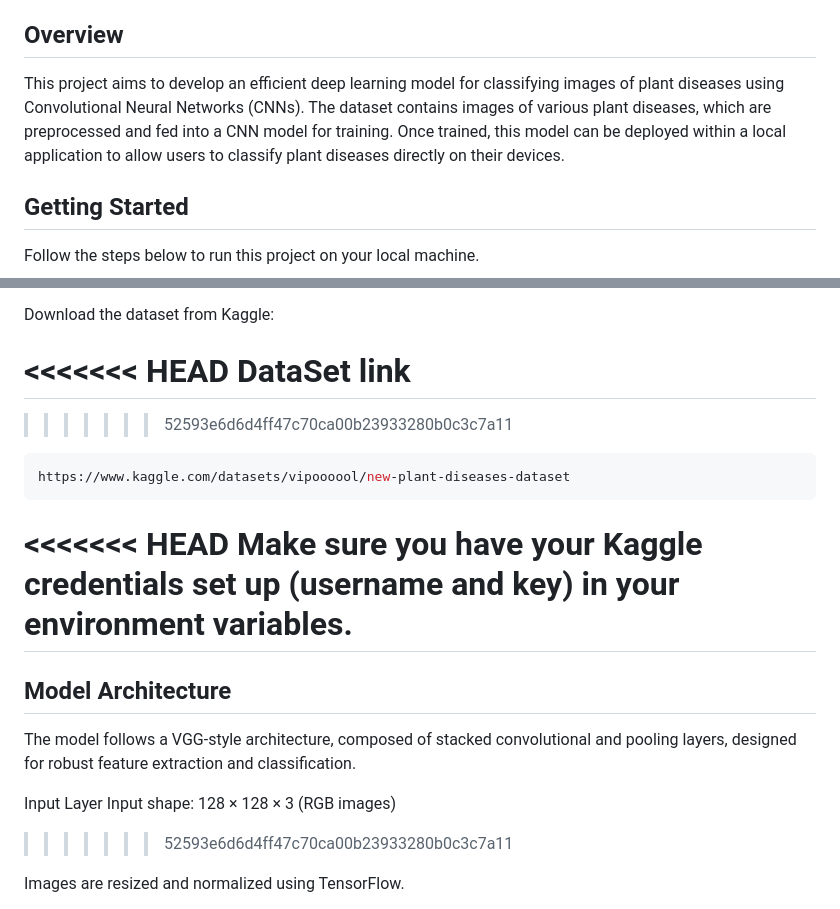
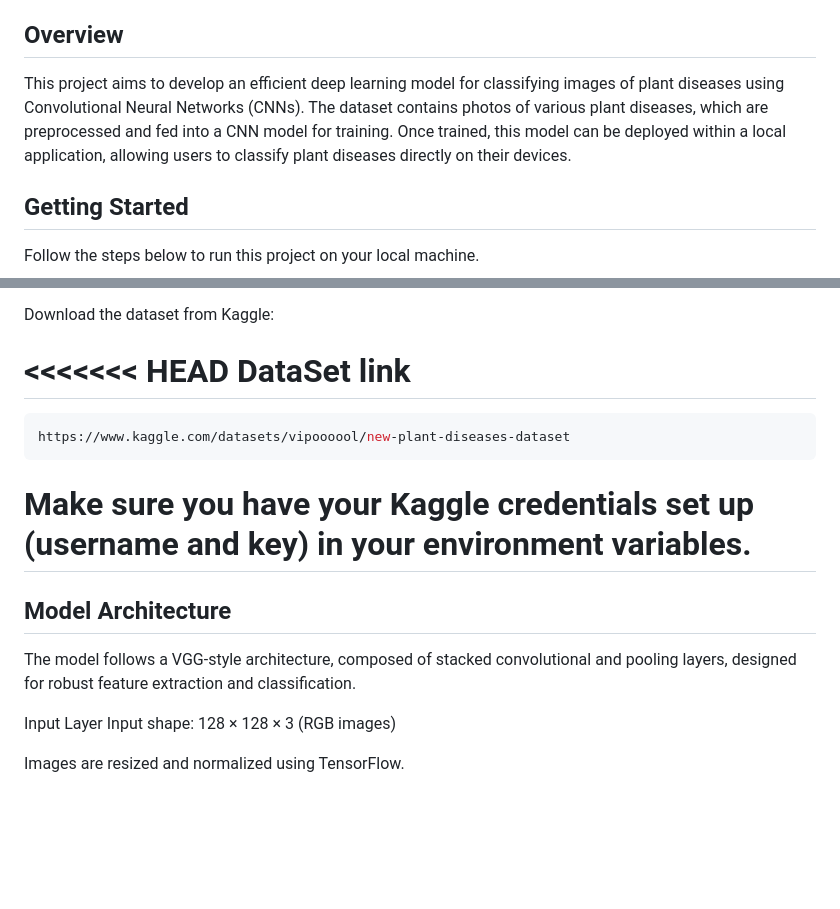
Before and after one commit to SanjaiPG/BioScan, a Markdown page: README.md, 2 parts joined by grey strips. Rendered like a GitHub page; blank space fills up the shorter version.

````diff
--- a/README.md
+++ b/README.md
@@ -19,7 +19,7 @@ This model will be deployed within a local application, enabling users to classi
 
 ## Overview
 
-This project aims to develop an efficient deep learning model for classifying images of plant diseases using Convolutional Neural Networks (CNNs). The dataset contains images of various plant diseases, which are preprocessed and fed into a CNN model for training. Once trained, this model can be deployed within a local application to allow users to classify plant diseases directly on their devices.
+This project aims to develop an efficient deep learning model for classifying images of plant diseases using Convolutional Neural Networks (CNNs). The dataset contains photos of various plant diseases, which are preprocessed and fed into a CNN model for training. Once trained, this model can be deployed within a local application, allowing users to classify plant diseases directly on their devices.
 
 ## Getting Started
 Follow the steps below to run this project on your local machine.
@@ -52,12 +52,11 @@ Download the dataset from Kaggle:
 <<<<<<< HEAD
 DataSet link
 =======
->>>>>>> 52593e6d6d4ff47c70ca00b23933280b0c3c7a11
 ```bash
 https://www.kaggle.com/datasets/vipoooool/new-plant-diseases-dataset
 ```
 
-<<<<<<< HEAD
+
 Make sure you have your Kaggle credentials set up (username and key) in your environment variables.
 =======
 ## Model Architecture
@@ -65,7 +64,6 @@ The model follows a VGG-style architecture, composed of stacked convolutional an
 
 Input Layer
 Input shape: 128 × 128 × 3 (RGB images)
->>>>>>> 52593e6d6d4ff47c70ca00b23933280b0c3c7a11
 
 Images are resized and normalized using TensorFlow.
 
````
